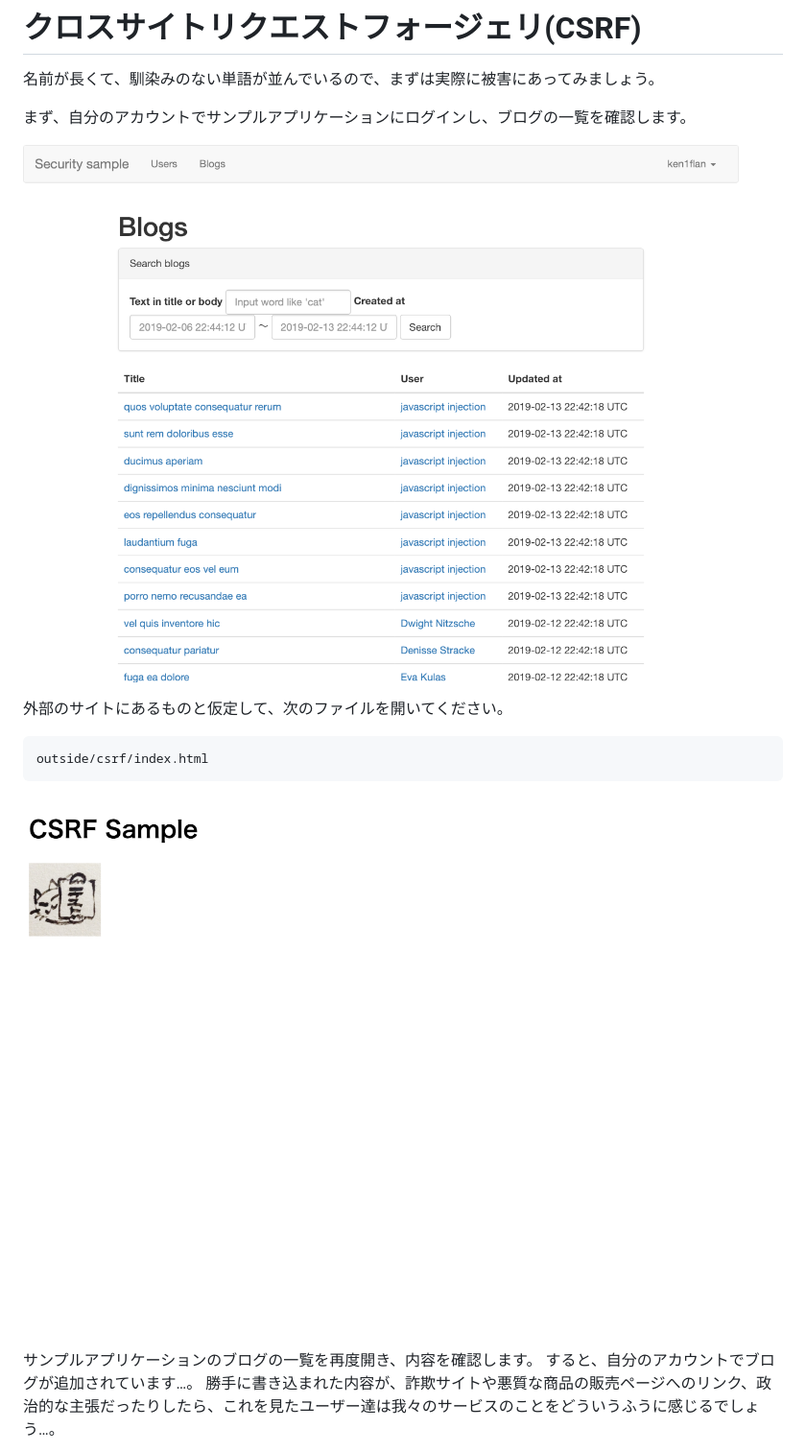
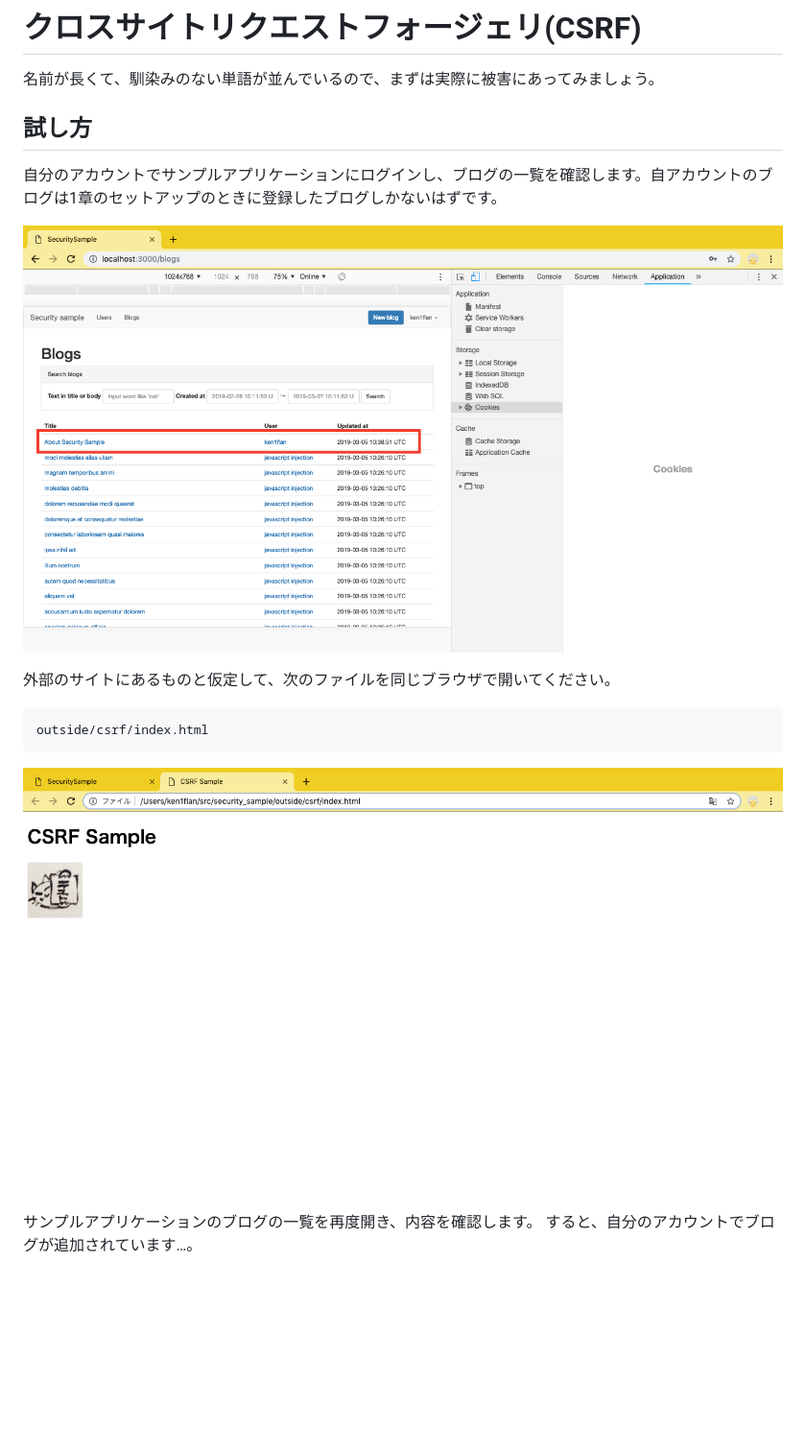
Before and after one commit to ken1flan/trying_security_holes_to_rails_application, a Markdown page: draft/1_04_csrf.md, the part around the change printed below. Shown: that part at 96% size. GitHub-like rendering; pictures changed too: images/1_04_csrf/blogs_before.png, images/1_04_csrf/csrf_sample.png; blank space fills up the shorter version.

````diff
--- a/draft/1_04_csrf.md
+++ b/draft/1_04_csrf.md
@@ -2,11 +2,13 @@
 
 名前が長くて、馴染みのない単語が並んでいるので、まずは実際に被害にあってみましょう。
 
-まず、自分のアカウントでサンプルアプリケーションにログインし、ブログの一覧を確認します。
+## 試し方
+
+自分のアカウントでサンプルアプリケーションにログインし、ブログの一覧を確認します。自アカウントのブログは1章のセットアップのときに登録したブログしかないはずです。
 
 ![操作前のブログ一覧](../images/1_04_csrf/blogs_before.png)
 
-外部のサイトにあるものと仮定して、次のファイルを開いてください。
+外部のサイトにあるものと仮定して、次のファイルを同じブラウザで開いてください。
 
 ```text
 outside/csrf/index.html
@@ -16,7 +18,6 @@ outside/csrf/index.html
 
 サンプルアプリケーションのブログの一覧を再度開き、内容を確認します。
 すると、自分のアカウントでブログが追加されています…。
-勝手に書き込まれた内容が、詐欺サイトや悪質な商品の販売ページへのリンク、政治的な主張だったりしたら、これを見たユーザー達は我々のサービスのことをどういうふうに感じるでしょう…。
 
 ![いつのまにかhelloという記事を投稿したことになっている](../images/1_04_csrf/blogs_after.png)
 
````
Also changed, not shown: other parts of draft/1_04_csrf.md (+9 -2 lines), images/1_04_csrf/blogs_after.png.
